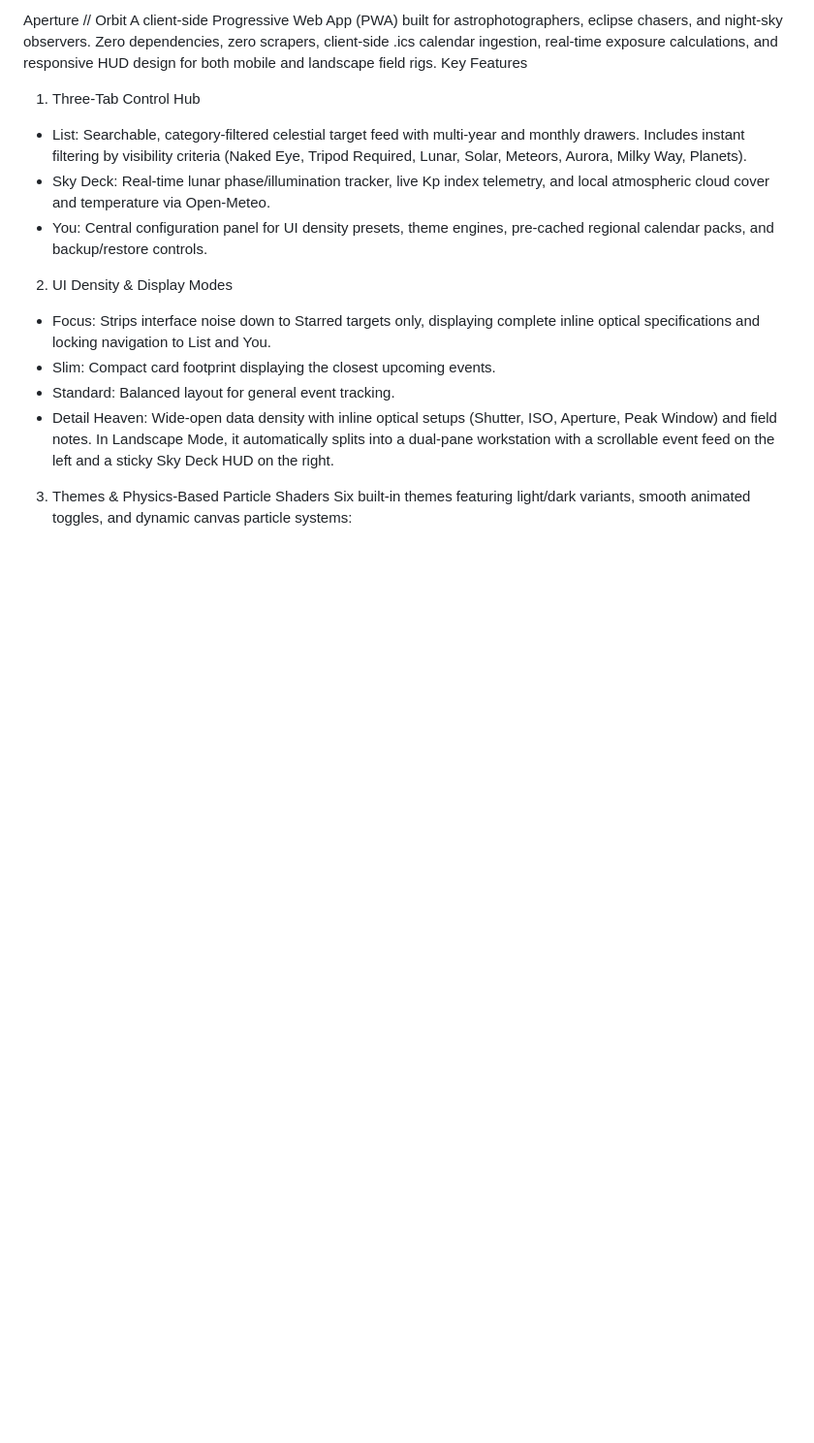
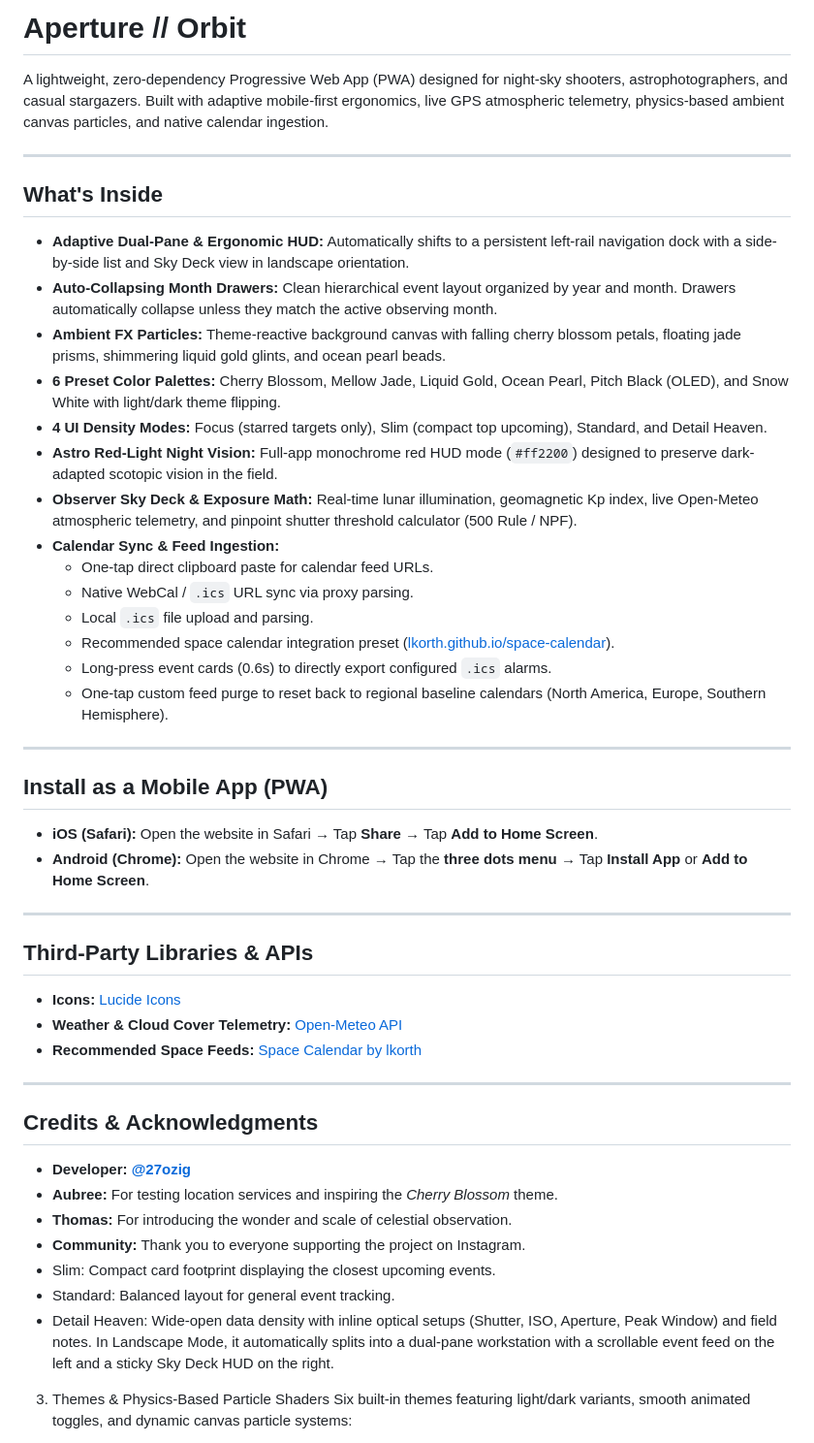
Before and after one commit to 27ozig/Aperture-Orbit, a Markdown page: README.md, the part around the change. Shown at 97% size. Drawn GitHub-style; blank space fills up the shorter version.

Commit message:
Revise README with enhanced features and installation info
Expanded the README to include detailed features, installation instructions, and third-party library acknowledgments.

```diff
--- a/README.md
+++ b/README.md
@@ -1,12 +1,49 @@
-Aperture // Orbit
-A client-side Progressive Web App (PWA) built for astrophotographers, eclipse chasers, and night-sky observers. Zero dependencies, zero scrapers, client-side .ics calendar ingestion, real-time exposure calculations, and responsive HUD design for both mobile and landscape field rigs.
-Key Features
-1. Three-Tab Control Hub
- * List: Searchable, category-filtered celestial target feed with multi-year and monthly drawers. Includes instant filtering by visibility criteria (Naked Eye, Tripod Required, Lunar, Solar, Meteors, Aurora, Milky Way, Planets).
- * Sky Deck: Real-time lunar phase/illumination tracker, live Kp index telemetry, and local atmospheric cloud cover and temperature via Open-Meteo.
- * You: Central configuration panel for UI density presets, theme engines, pre-cached regional calendar packs, and backup/restore controls.
-2. UI Density & Display Modes
- * Focus: Strips interface noise down to Starred targets only, displaying complete inline optical specifications and locking navigation to List and You.
+# Aperture // Orbit
+
+A lightweight, zero-dependency Progressive Web App (PWA) designed for night-sky shooters, astrophotographers, and casual stargazers. Built with adaptive mobile-first ergonomics, live GPS atmospheric telemetry, physics-based ambient canvas particles, and native calendar ingestion.
+
+---
+
+## What's Inside
+
+* **Adaptive Dual-Pane & Ergonomic HUD:** Automatically shifts to a persistent left-rail navigation dock with a side-by-side list and Sky Deck view in landscape orientation.
+* **Auto-Collapsing Month Drawers:** Clean hierarchical event layout organized by year and month. Drawers automatically collapse unless they match the active observing month.
+* **Ambient FX Particles:** Theme-reactive background canvas with falling cherry blossom petals, floating jade prisms, shimmering liquid gold glints, and ocean pearl beads.
+* **6 Preset Color Palettes:** Cherry Blossom, Mellow Jade, Liquid Gold, Ocean Pearl, Pitch Black (OLED), and Snow White with light/dark theme flipping.
+* **4 UI Density Modes:** Focus (starred targets only), Slim (compact top upcoming), Standard, and Detail Heaven.
+* **Astro Red-Light Night Vision:** Full-app monochrome red HUD mode (`#ff2200`) designed to preserve dark-adapted scotopic vision in the field.
+* **Observer Sky Deck & Exposure Math:** Real-time lunar illumination, geomagnetic Kp index, live Open-Meteo atmospheric telemetry, and pinpoint shutter threshold calculator (500 Rule / NPF).
+* **Calendar Sync & Feed Ingestion:**
+  * One-tap direct clipboard paste for calendar feed URLs.
+  * Native WebCal / `.ics` URL sync via proxy parsing.
+  * Local `.ics` file upload and parsing.
+  * Recommended space calendar integration preset ([lkorth.github.io/space-calendar](https://lkorth.github.io/space-calendar/)).
+  * Long-press event cards (0.6s) to directly export configured `.ics` alarms.
+  * One-tap custom feed purge to reset back to regional baseline calendars (North America, Europe, Southern Hemisphere).
+
+---
+
+## Install as a Mobile App (PWA)
+
+* **iOS (Safari):** Open the website in Safari → Tap **Share** → Tap **Add to Home Screen**.
+* **Android (Chrome):** Open the website in Chrome → Tap the **three dots menu** → Tap **Install App** or **Add to Home Screen**.
+
+---
+
+## Third-Party Libraries & APIs
+
+* **Icons:** [Lucide Icons](https://lucide.dev)
+* **Weather & Cloud Cover Telemetry:** [Open-Meteo API](https://open-meteo.com)
+* **Recommended Space Feeds:** [Space Calendar by lkorth](https://lkorth.github.io/space-calendar/)
+
+---
+
+## Credits & Acknowledgments
+
+* **Developer:** **[@27ozig](https://instagram.com/27ozig)**
+* **Aubree:** For testing location services and inspiring the *Cherry Blossom* theme.
+* **Thomas:** For introducing the wonder and scale of celestial observation.
+* **Community:** Thank you to everyone supporting the project on Instagram.
  * Slim: Compact card footprint displaying the closest upcoming events.
  * Standard: Balanced layout for general event tracking.
  * Detail Heaven: Wide-open data density with inline optical setups (Shutter, ISO, Aperture, Peak Window) and field notes. In Landscape Mode, it automatically splits into a dual-pane workstation with a scrollable event feed on the left and a sticky Sky Deck HUD on the right.
```
